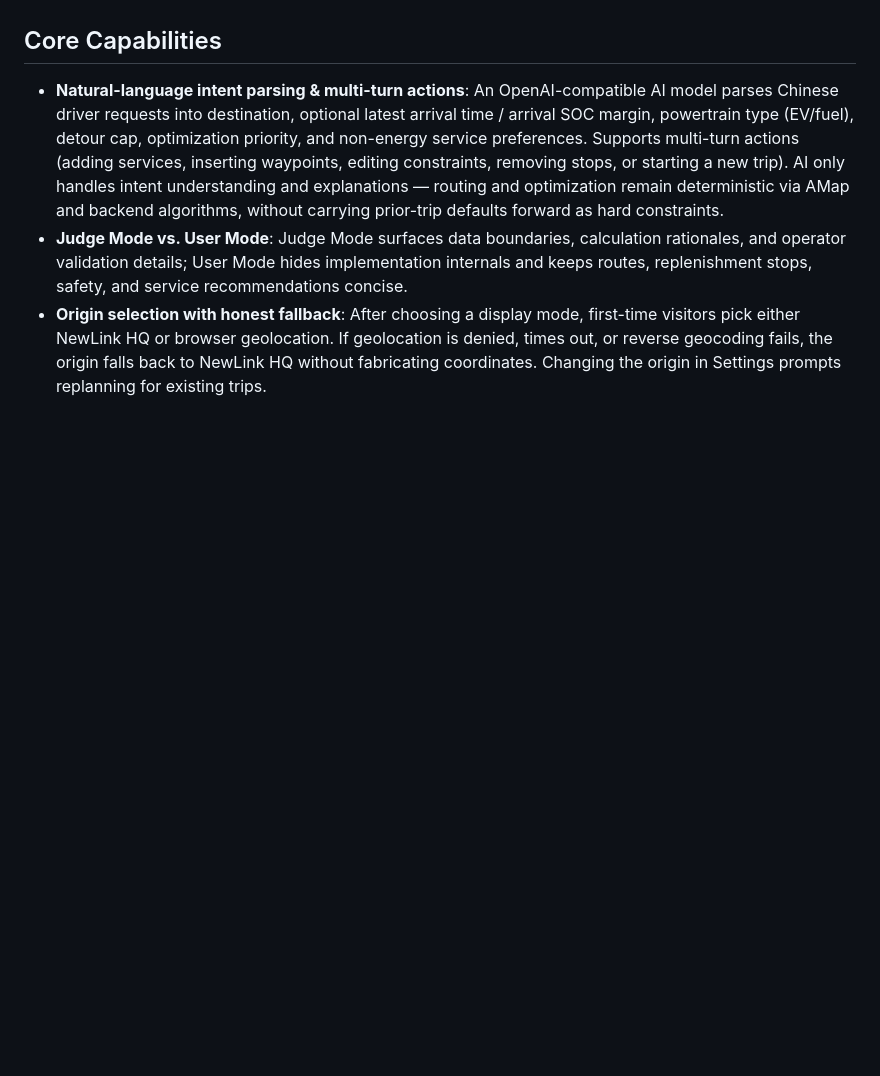
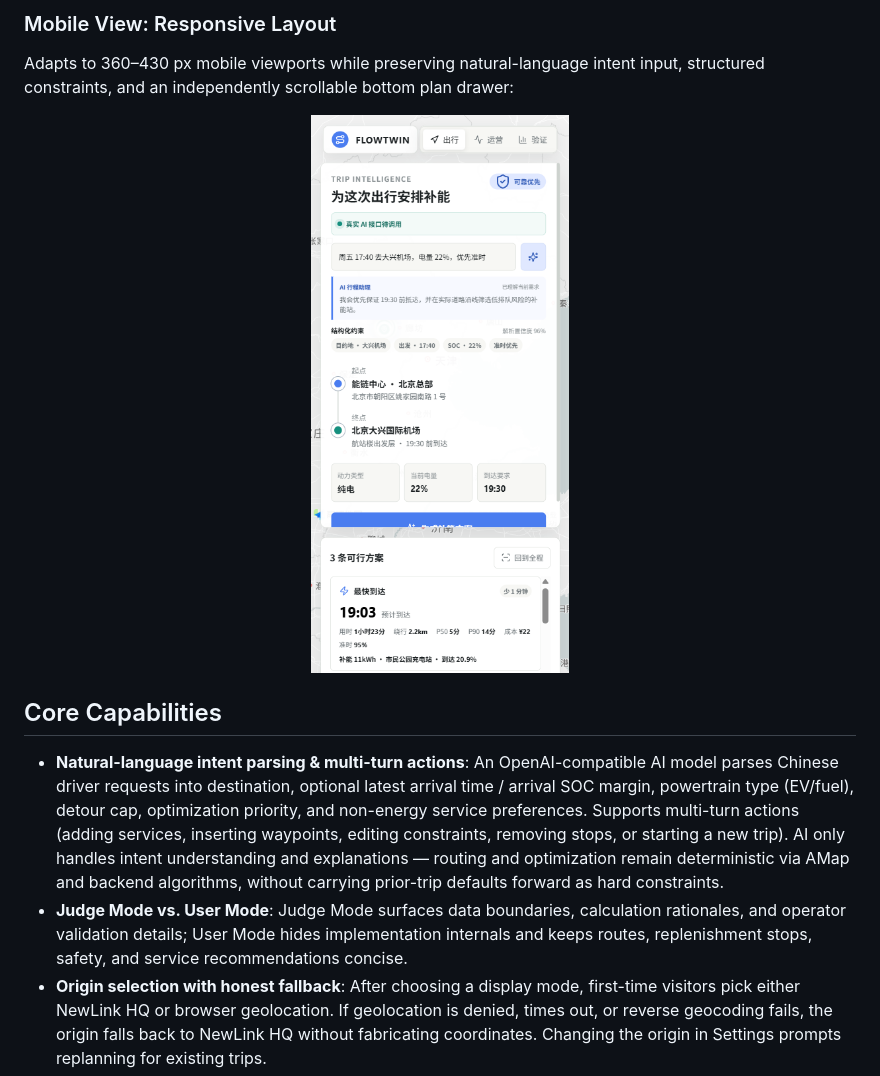
Before and after one commit to 1Beyond1/flowtwin-demo, a Markdown page: README.en.md, the part around one of its changes. Drawn GitHub-style; pictures changed too: docs/screenshots/mobile-responsive.png (added); blank space fills up the shorter version.

Commit message:
docs(readme): 补充车主端运营端与移动端界面预览截图

```diff
--- a/README.en.md
+++ b/README.en.md
@@ -8,3 +23,10 @@ FlowTwin demonstrates an end-to-end decision pipeline built around the NewLink (
+### Mobile View: Responsive Layout
+
+Adapts to 360–430 px mobile viewports while preserving natural-language intent input, structured constraints, and an independently scrollable bottom plan drawer:
+
+<p align="center">
+  <img src="docs/screenshots/mobile-responsive.png" alt="Mobile Responsive Interface" width="320" />
+</p>
 
 ## Core Capabilities
 
```
Also changed, not shown: other parts of README.en.md (+15 -0 lines), README.md (+22 -0 lines), docs/screenshots/driver-trip-intelligence.png (added), docs/screenshots/operator-dispatch.png (added).
